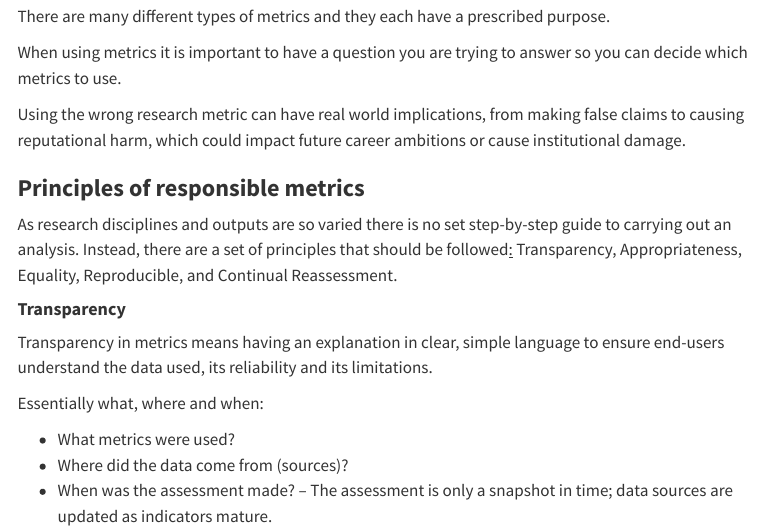
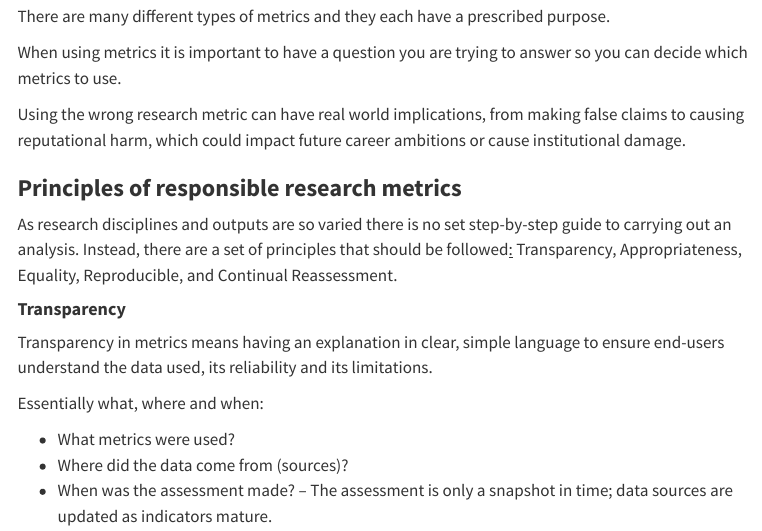
Before and after one commit to xtallokitty83/responsible-metrics, a Quarto document (Section 1.qmd): the page in a window 1100 px wide, from 460 px down. Rendered offline with R 4.5, knitr and Pandoc in place of Quarto, with nearby package versions; menus at the side of the page are left out.

Commit message:
Update Section 1.qmd test line 24

```diff
--- a/Section 1.qmd
+++ b/Section 1.qmd
@@ -21,7 +21,7 @@ When using metrics it is important to have a question you are trying to answer s
 
 Using the wrong research metric can have real world implications, from making false claims to causing reputational harm, which could impact future career ambitions or cause institutional damage.
 
-### **Principles of responsible metrics**
+### **Principles of responsible research metrics**
 
 As research disciplines and outputs are so varied there is no set step-by-step guide to carrying out an analysis. Instead, there are a set of principles that should be followed[:]{.underline} Transparency, Appropriateness, Equality, Reproducible, and Continual Reassessment.
 
```
